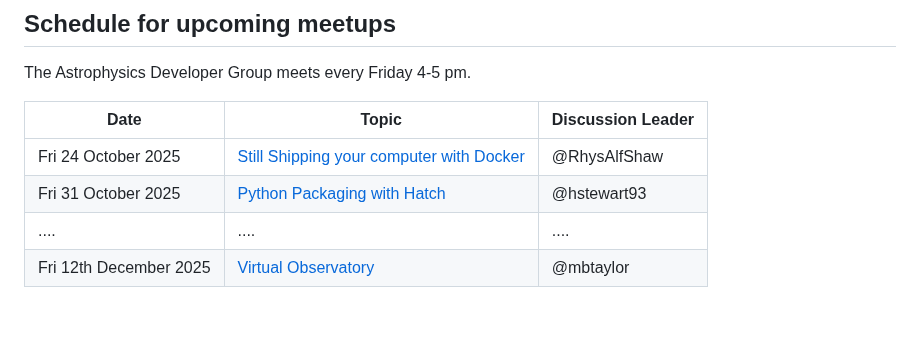
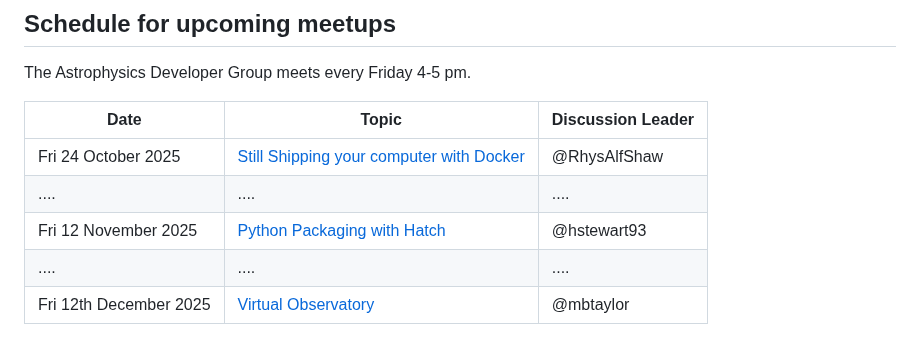
Before and after one commit to astro-group-bristol/developer-group, a Markdown page: README.md, the part around the change. Drawn GitHub-style; blank space fills up the shorter version.

Commit message:
changed schedule

```diff
--- a/README.md
+++ b/README.md
@@ -9,7 +9,8 @@ The Astrophysics Developer Group meets every Friday 4-5 pm.
 | Date                   | Topic                                                                                                         | Discussion Leader |
 | ---------------------- | ------------------------------------------------------------------------------------------------------------- | ----------------- |
 | Fri 24 October 2025    | [Still Shipping your computer with Docker](https://github.com/astro-group-bristol/developer-group/issues/117) | @RhysAlfShaw      |
-| Fri 31 October 2025    | [Python Packaging with Hatch](https://github.com/astro-group-bristol/developer-group/issues/114)              | @hstewart93       |
+| ....                   | ....                                                                                                          | ....              |
+| Fri 12 November 2025   | [Python Packaging with Hatch](https://github.com/astro-group-bristol/developer-group/issues/114)              | @hstewart93       |
 | ....                   | ....                                                                                                          | ....              |
 | Fri 12th December 2025 | [Virtual Observatory](https://github.com/astro-group-bristol/developer-group/issues/129)                      | @mbtaylor         |
 
```
